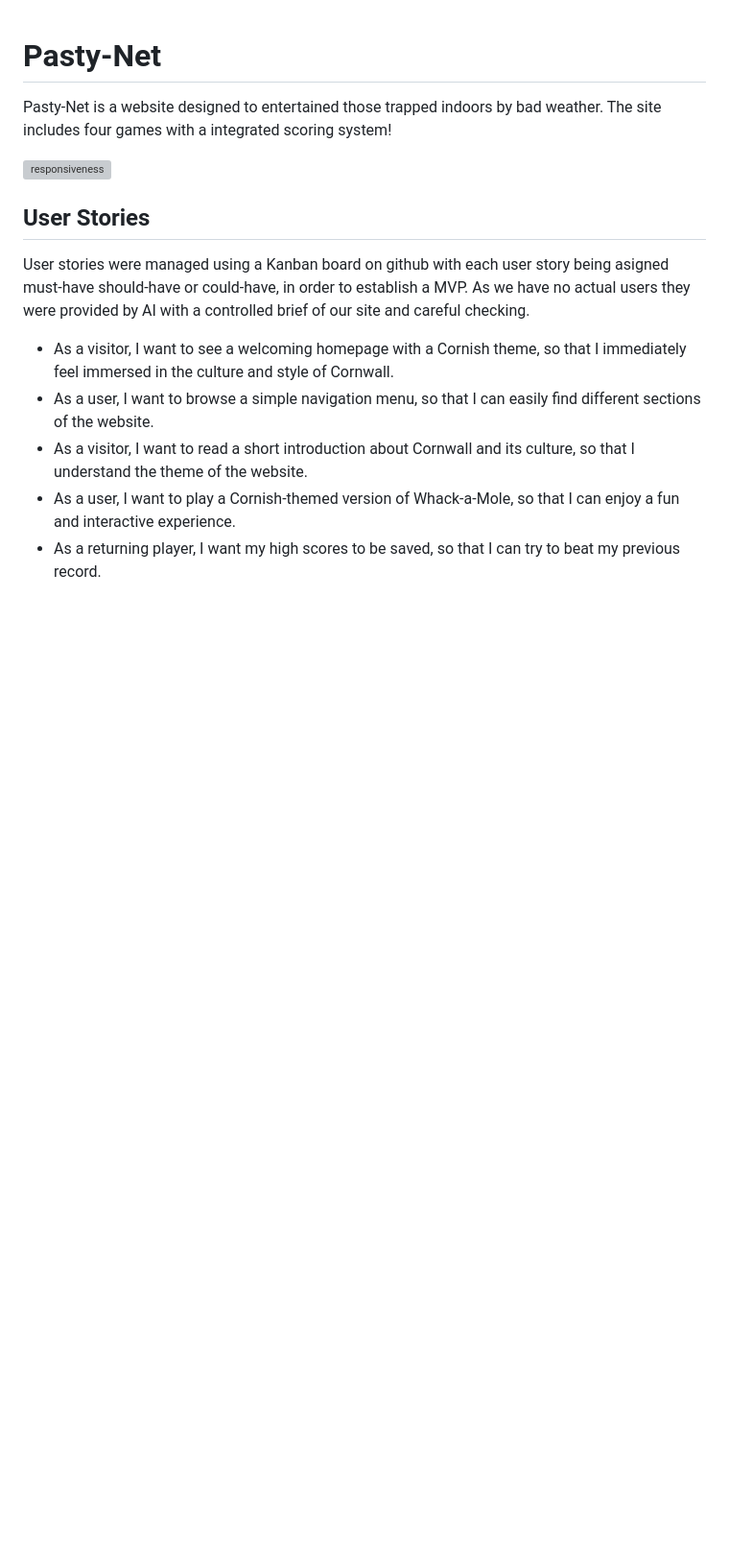
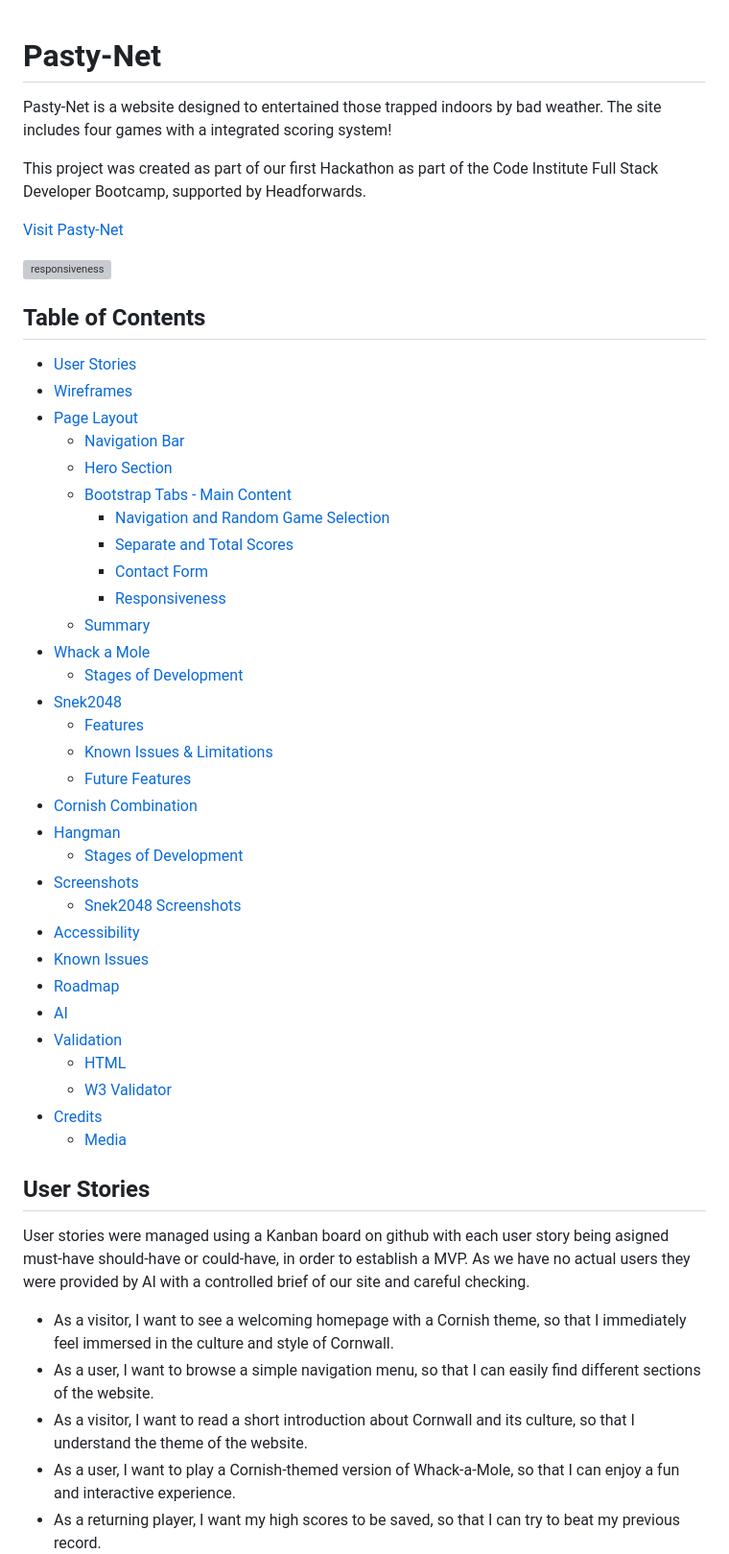
Before and after one commit to joe-aswonvos/pasty-net, a Markdown page: README.md, the part around the change printed below. Shown: that part at 96% size. Drawn GitHub-style; blank space fills up the shorter version; grey boxes are pictures that could not be loaded.

Commit message:
Enhance README.md with project background, detailed table of contents, and AI tools utilized during development

```diff
--- a/README.md
+++ b/README.md
@@ -2,7 +2,45 @@
 
 Pasty-Net is a website designed to entertained those trapped indoors by bad weather. The site includes four games with a integrated scoring system!
 
+This project was created as part of our first Hackathon as part of the Code Institute Full Stack Developer Bootcamp, supported by Headforwards.
+
+[Visit Pasty-Net](https://joe-aswonvos.github.io/pasty-net/)
+
 ![responsiveness](assets/readme/image.png)
+
+## Table of Contents
+
+- [User Stories](#user-stories)
+- [Wireframes](#wireframes)
+- [Page Layout](#page-layout)
+  - [Navigation Bar](#navigation-bar)
+  - [Hero Section](#hero-section)
+  - [Bootstrap Tabs - Main Content](#bootstrap-tabs---main-content)
+    - [Navigation and Random Game Selection](#navigation-and-random-game-selection)
+    - [Separate and Total Scores](#separate-and-total-scores)
+    - [Contact Form](#contact-form)
+    - [Responsiveness](#responsiveness)
+  - [Summary](#summary)
+- [Whack a Mole](#whack-a-mole)
+  - [Stages of Development](#stages-of-development)
+- [Snek2048](#snek2048)
+  - [Features](#features)
+  - [Known Issues & Limitations](#known-issues--limitations)
+  - [Future Features](#future-features)
+- [Cornish Combination](#cornish-combination)
+- [Hangman](#hangman)
+  - [Stages of Development](#stages-of-development-1)
+- [Screenshots](#screenshots)
+  - [Snek2048 Screenshots](#snek2048-screenshots)
+- [Accessibility](#accessibility)
+- [Known Issues](#known-issues)
+- [Roadmap](#roadmap)
+- [AI](#ai)
+- [Validation](#validation)
+  - [HTML](#html)
+  - [W3 Validator](#w3-validator)
+- [Credits](#credits)
+  - [Media](#media)
 
 ## User Stories
 
```
Also changed, not shown: other parts of README.md (+8 -0 lines).
